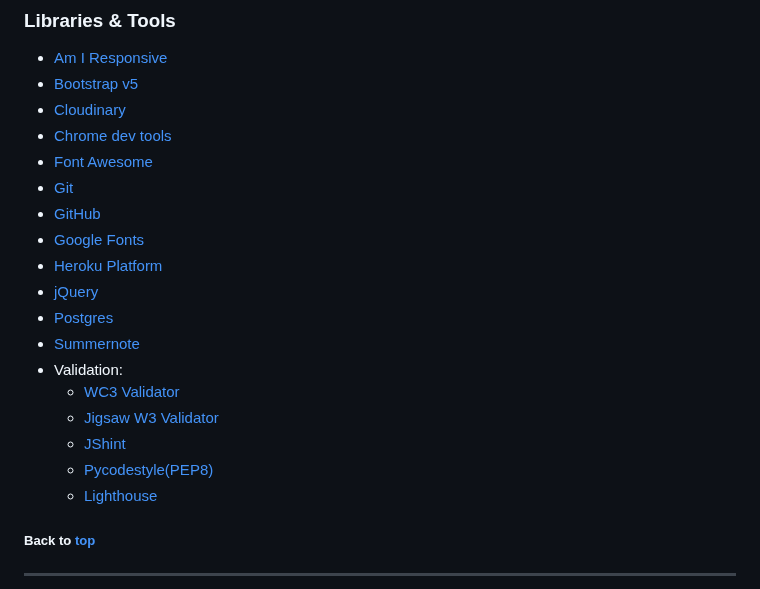
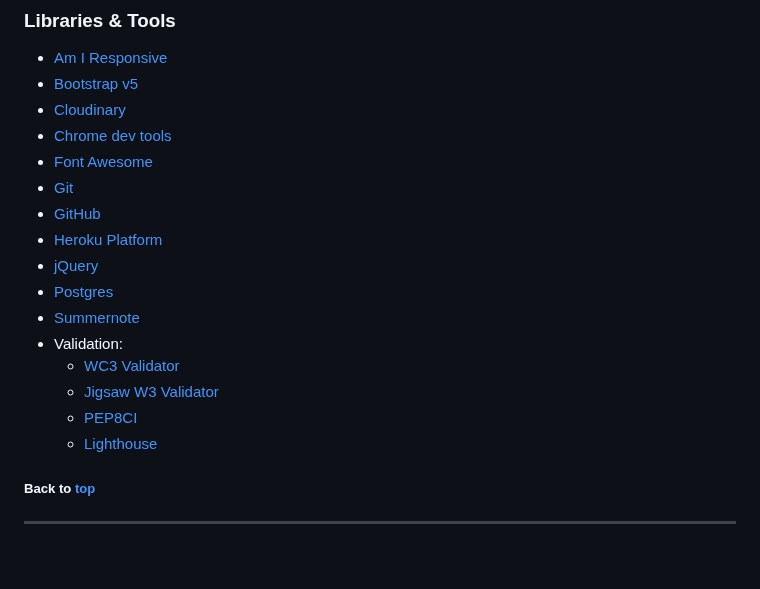
Before and after one commit to Mushbt/lebaneats-pp4, a Markdown page: README.md, the part around the change. Drawn GitHub-style; blank space fills up the shorter version.

Commit message:
Edit content on libraries and tools section on readme file

```diff
--- a/README.md
+++ b/README.md
@@ -219,7 +219,6 @@ The Comment Model contains the following:
 - [Font Awesome](https://fontawesome.com/)
 - [Git](https://git-scm.com/)
 - [GitHub](https://github.com/)
-- [Google Fonts](https://fonts.google.com/)
 - [Heroku Platform](https://id.heroku.com/login)
 - [jQuery](https://jquery.com)
 - [Postgres](https://www.postgresql.org/)
@@ -227,8 +226,7 @@ The Comment Model contains the following:
 - Validation:
   - [WC3 Validator](https://validator.w3.org/)
   - [Jigsaw W3 Validator](https://jigsaw.w3.org/css-validator/)
-  - [JShint](https://jshint.com/)
-  - [Pycodestyle(PEP8)](https://pypi.org/project/pycodestyle/)
+  - [PEP8CI](https://pep8ci.herokuapp.com/)
   - [Lighthouse](https://developers.google.com/web/tools/lighthouse/)
 
 ##### Back to [top](#table-of-contents)
```
